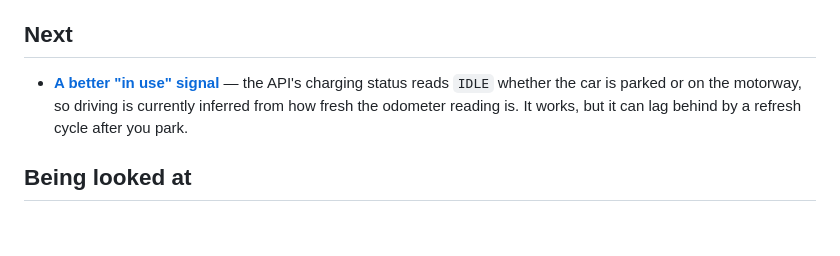
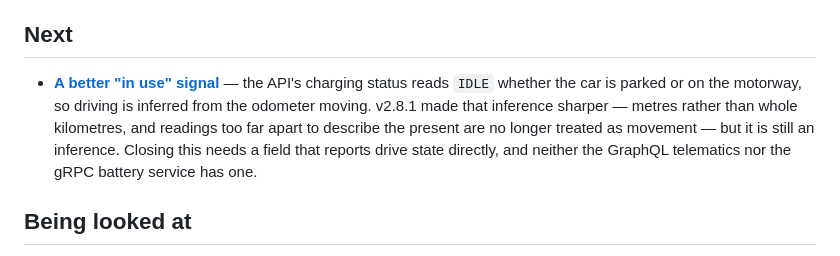
Before and after one commit to simonbusborg/polaris, a Markdown page: ROADMAP.md, the part around the change. Rendered like a GitHub page; blank space fills up the shorter version.

Commit message:
Say where the in-use signal stands after 2.8.1

```diff
--- a/ROADMAP.md
+++ b/ROADMAP.md
@@ -33,9 +33,12 @@ comment describing where it now stands.
 ## Next
 
 - **[A better "in use" signal](https://github.com/simonbusborg/polaris/issues/3)** — the API's charging status reads `IDLE`
-  whether the car is parked or on the motorway, so driving is currently
-  inferred from how fresh the odometer reading is. It works, but it can lag
-  behind by a refresh cycle after you park.
+  whether the car is parked or on the motorway, so driving is inferred from
+  the odometer moving. v2.8.1 made that inference sharper — metres rather
+  than whole kilometres, and readings too far apart to describe the present
+  are no longer treated as movement — but it is still an inference. Closing
+  this needs a field that reports drive state directly, and neither the
+  GraphQL telematics nor the gRPC battery service has one.
 
 ## Being looked at
 
```
